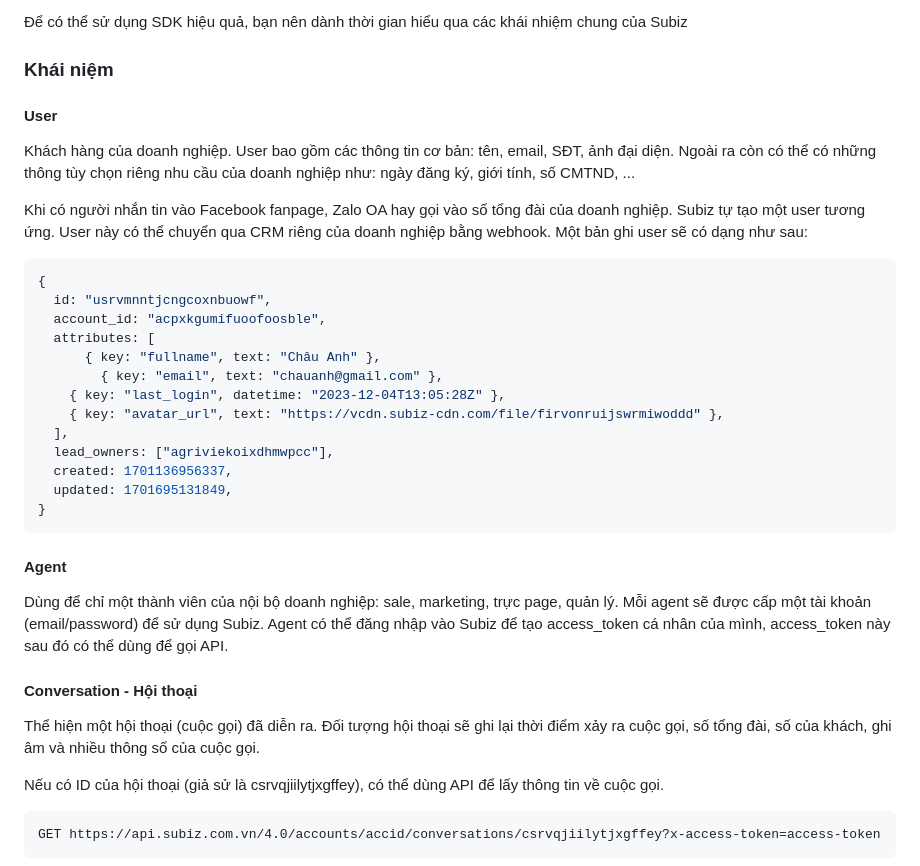
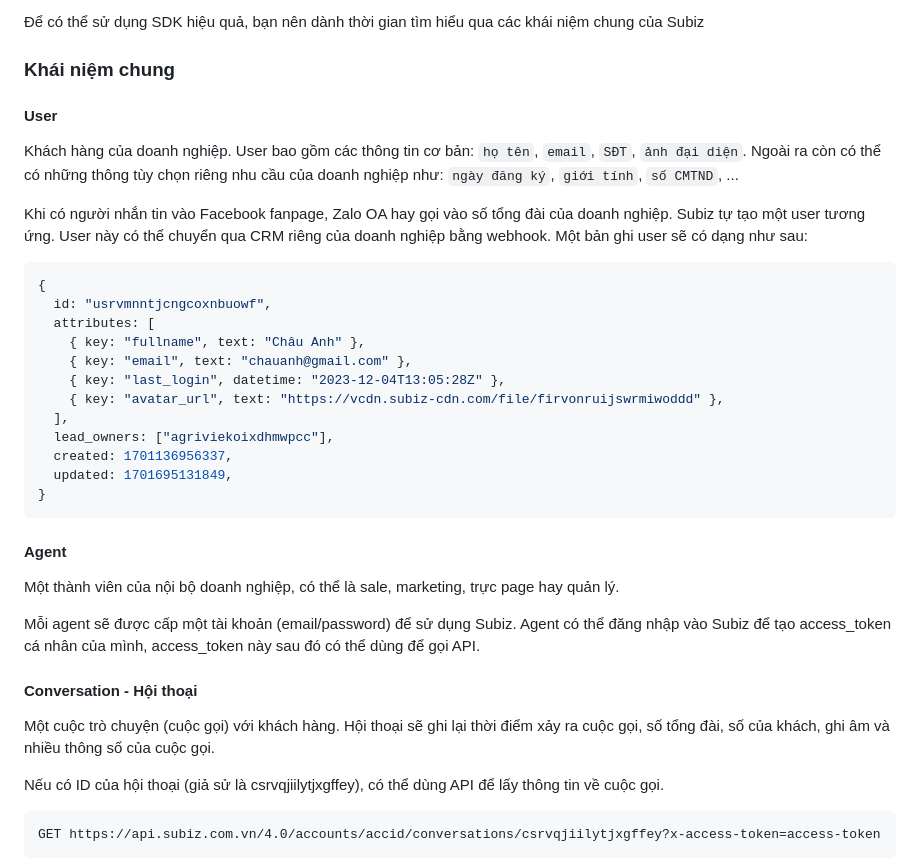
Before and after one commit to subiz/demo-callcenter-sdk, a Markdown page: README.md, the part around the change printed below. GitHub-like rendering.

````diff
--- a/README.md
+++ b/README.md
@@ -15,20 +14,19 @@ Trước khi có thể Để sử dụng được SDK bạn cần
 * Tạo được access token cho tài khoản này
 * Một đầu số tổng đài đã đấu nối thành công vào Subiz
 
-Để có thể sử dụng SDK hiệu quả, bạn nên dành thời gian hiểu qua các khái nhiệm chung của Subiz
-### Khái niệm
+Để có thể sử dụng SDK hiệu quả, bạn nên dành thời gian tìm hiểu qua các khái niệm chung của Subiz
+### Khái niệm chung
 #### User
-Khách hàng của doanh nghiệp. User bao gồm các thông tin cơ bản: tên, email, SĐT, ảnh đại diện. Ngoài ra còn có thể có những thông tùy chọn riêng nhu cầu của doanh nghiệp như: ngày đăng ký, giới tính, số CMTND, ...
+Khách hàng của doanh nghiệp. User bao gồm các thông tin cơ bản: `họ tên`, `email`, `SĐT`, `ảnh đại diện`. Ngoài ra còn có thể có những thông tùy chọn riêng nhu cầu của doanh nghiệp như: `ngày đăng ký`, `giới tính`, `số CMTND`, ...
 
 Khi có người nhắn tin vào Facebook fanpage, Zalo OA hay gọi vào số tổng đài của doanh nghiệp. Subiz tự tạo một user tương ứng. User này có thể chuyển qua CRM riêng của doanh nghiệp bằng webhook. Một bản ghi user sẽ có dạng như sau:
 
 ```js
 {
   id: "usrvmnntjcngcoxnbuowf",
-  account_id: "acpxkgumifuoofoosble",
   attributes: [
-	  { key: "fullname", text: "Châu Anh" },
-		{ key: "email", text: "chauanh@gmail.com" },
+    { key: "fullname", text: "Châu Anh" },
+    { key: "email", text: "chauanh@gmail.com" },
     { key: "last_login", datetime: "2023-12-04T13:05:28Z" },
     { key: "avatar_url", text: "https://vcdn.subiz-cdn.com/file/firvonruijswrmiwoddd" },
   ],
@@ -39,12 +37,12 @@ Khi có người nhắn tin vào Facebook fanpage, Zalo OA hay gọi vào số t
 ```
 
 #### Agent
-Dùng để chỉ một thành viên của nội bộ doanh nghiệp: sale, marketing, trực page, quản lý.
-Mỗi agent sẽ được cấp một tài khoản (email/password) để sử dụng Subiz.
-Agent có thể đăng nhập vào Subiz để tạo access_token cá nhân của mình, access_token này sau đó có thể dùng để gọi API.
+Một thành viên của nội bộ doanh nghiệp, có thể là sale, marketing, trực page hay quản lý.
+
+Mỗi agent sẽ được cấp một tài khoản (email/password) để sử dụng Subiz. Agent có thể đăng nhập vào Subiz để tạo access_token cá nhân của mình, access_token này sau đó có thể dùng để gọi API.
 
 #### Conversation - Hội thoại
-Thể hiện một hội thoại (cuộc gọi) đã diễn ra. Đối tượng hội thoại sẽ ghi lại thời điểm xảy ra cuộc gọi, số tổng đài, số của khách, ghi âm và nhiều thông số của cuộc gọi.
+Một cuộc trò chuyện (cuộc gọi) với khách hàng. Hội thoại sẽ ghi lại thời điểm xảy ra cuộc gọi, số tổng đài, số của khách, ghi âm và nhiều thông số của cuộc gọi.
 
 Nếu có ID của hội thoại (giả sử là csrvqjiilytjxgffey), có thể dùng API để lấy thông tin về cuộc gọi.
 ```
````
Also changed, not shown: other parts of README.md (+8 -9 lines).
